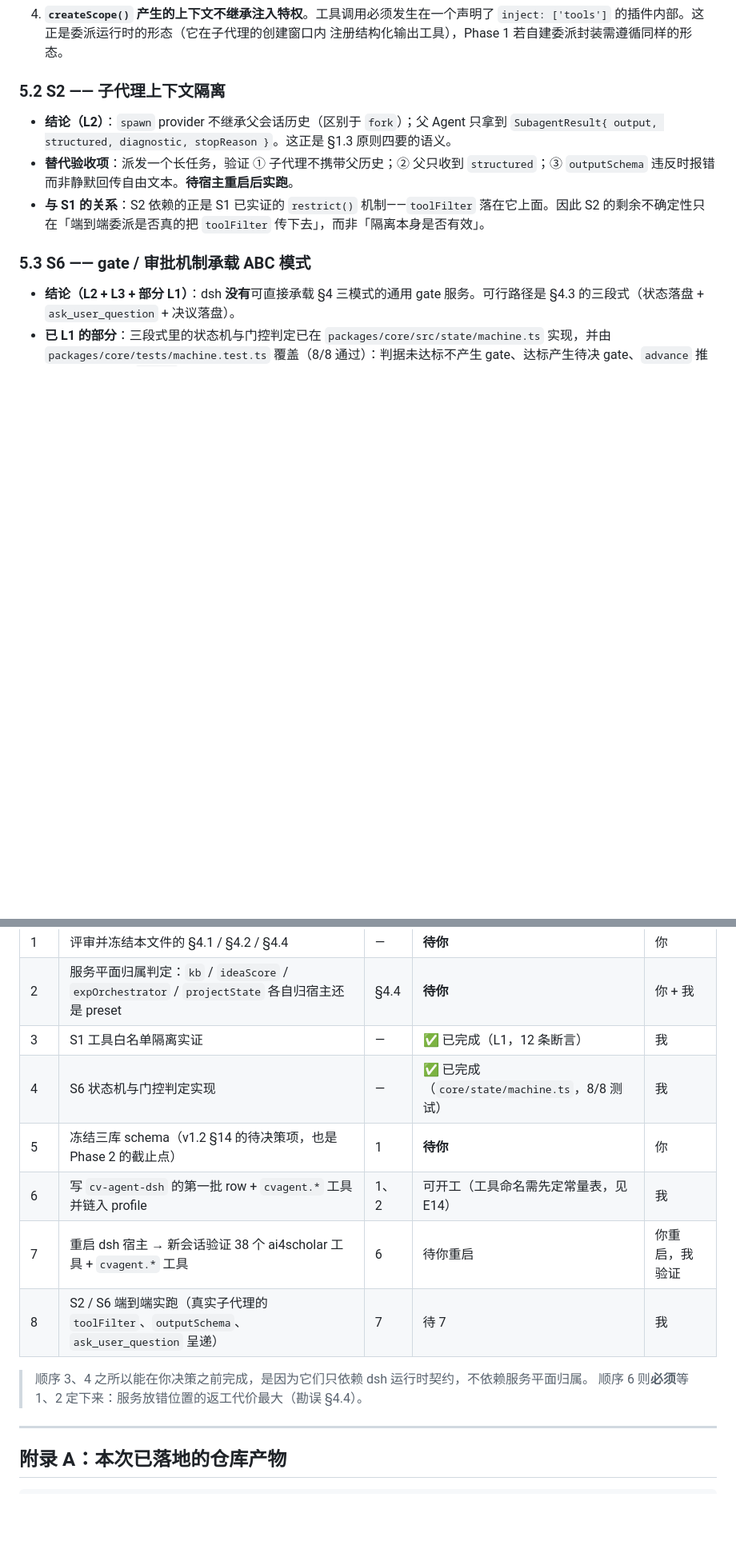
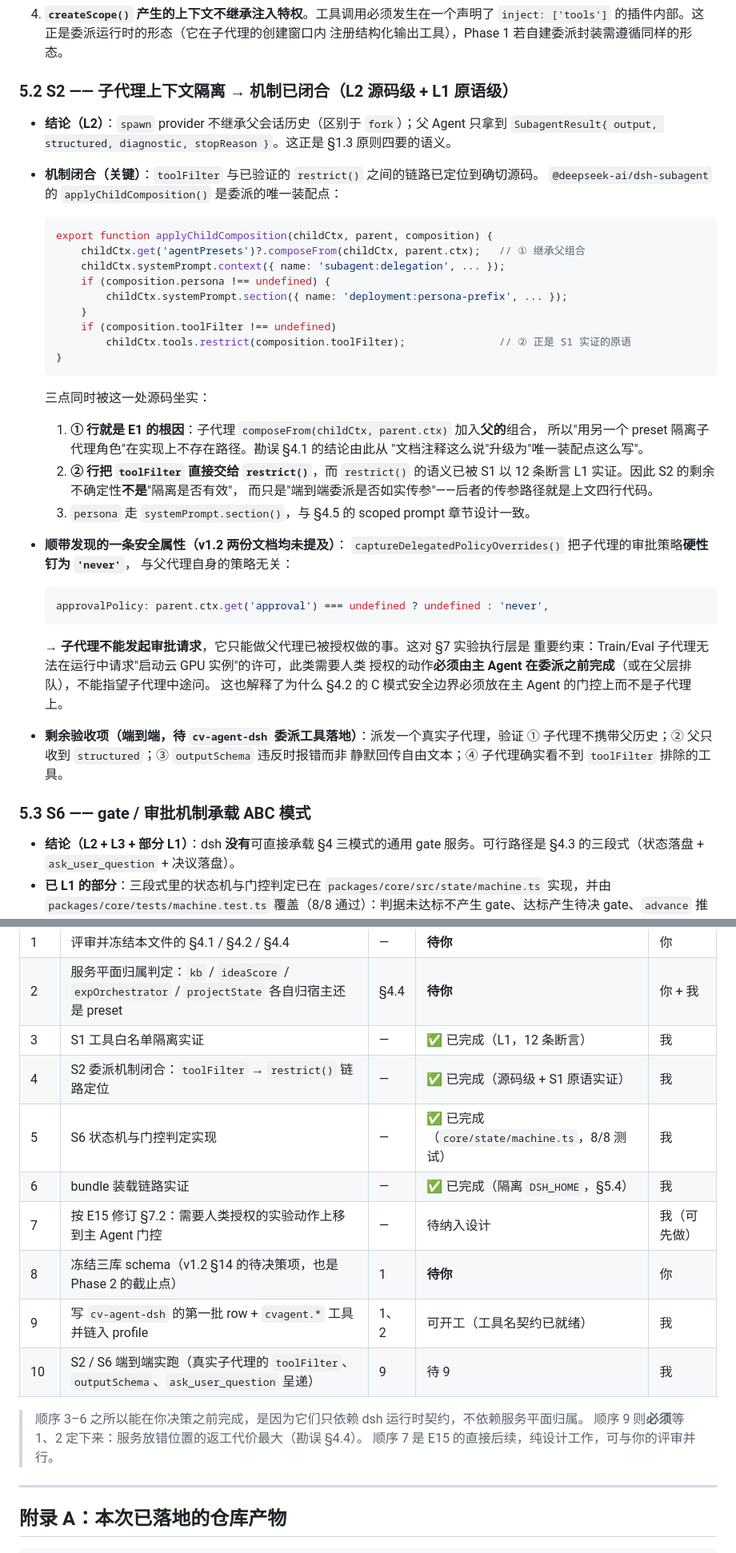
Before and after one commit to zhourunnan1210/cv-agent-dsh, a Markdown page: docs/CV-Research-Agent_勘误与修订设计-v1.3.md, 2 parts joined by grey strips. Shown at 80% size. GitHub-like rendering; blank space fills up the shorter version.

Commit message:
docs(errata): S2 委派机制闭合，新增 E15 审批策略约束
S2 机制闭合：
applyChildComposition() 是委派的唯一装配点，其源码同时坐实三件事：
- composeFrom(childCtx, parent.ctx) 即 E1 根因 —— 子代理加入父的同一份组合，
  「用另一 preset 隔离子代理角色」在实现上不存在路径
- toolFilter 直接交给 restrict()，而该原语的语义已由 S1 以 12 条断言实证，
  故 S2 剩余不确定性仅为端到端传参，不再是隔离是否有效
- persona 走 systemPrompt.section()，与 4.5 的 scoped prompt 章节设计一致

新增 E15（两份原始文档均未提及）：
captureDelegatedPolicyOverrides() 把子代理审批策略硬性钉为 'never'，
与父策略无关 —— 子代理不能中途发起审批。这对 7.2 实验执行层是硬约束：
启动云 GPU 等需授权的动作必须由主 Agent 在委派前完成，不能指望子代理
运行中请求许可。已纳入待办（顺序 7，修订 7.2）。

````diff
--- a/docs/CV-Research-Agent_勘误与修订设计-v1.3.md
+++ b/docs/CV-Research-Agent_勘误与修订设计-v1.3.md
@@ -279,11 +280,50 @@ v1.2 的 §16.2 五段式 prompt 骨架全部塞进 preset 的 persona。实际
    `inject: ['tools']` 的插件内部。这正是委派运行时的形态（它在子代理的创建窗口内
    注册结构化输出工具），Phase 1 若自建委派封装需遵循同样的形态。
 
-### 5.2 S2 —— 子代理上下文隔离
+### 5.2 S2 —— 子代理上下文隔离 → **机制已闭合（L2 源码级 + L1 原语级）**
 
 - **结论（L2）**：`spawn` provider 不继承父会话历史（区别于 `fork`）；父 Agent 只拿到 `SubagentResult{ output, structured, diagnostic, stopReason }`。这正是 §1.3 原则四要的语义。
-- **替代验收项**：派发一个长任务，验证 ① 子代理不携带父历史；② 父只收到 `structured`；③ `outputSchema` 违反时报错而非静默回传自由文本。**待宿主重启后实跑**。
-- **与 S1 的关系**：S2 依赖的正是 S1 已实证的 `restrict()` 机制——`toolFilter` 落在它上面。因此 S2 的剩余不确定性只在「端到端委派是否真的把 `toolFilter` 传下去」，而非「隔离本身是否有效」。
+- **机制闭合（关键）**：`toolFilter` 与已验证的 `restrict()` 之间的链路已定位到确切源码。
+  `@deepseek-ai/dsh-subagent` 的 `applyChildComposition()` 是委派的唯一装配点：
+
+  ```js
+  export function applyChildComposition(childCtx, parent, composition) {
+      childCtx.get('agentPresets')?.composeFrom(childCtx, parent.ctx);   // ① 继承父组合
+      childCtx.systemPrompt.context({ name: 'subagent:delegation', ... });
+      if (composition.persona !== undefined) {
+          childCtx.systemPrompt.section({ name: 'deployment:persona-prefix', ... });
+      }
+      if (composition.toolFilter !== undefined)
+          childCtx.tools.restrict(composition.toolFilter);               // ② 正是 S1 实证的原语
+  }
+  ```
+
+  三点同时被这一处源码坐实：
+
+  1. **① 行就是 E1 的根因**：子代理 `composeFrom(childCtx, parent.ctx)` 加入**父的**组合，
+     所以"用另一个 preset 隔离子代理角色"在实现上不存在路径。勘误 §4.1 的结论由此从
+     "文档注释这么说"升级为"唯一装配点这么写"。
+  2. **② 行把 `toolFilter` 直接交给 `restrict()`**，而 `restrict()` 的语义已被 S1
+     以 12 条断言 L1 实证。因此 S2 的剩余不确定性**不是**"隔离是否有效"，
+     而只是"端到端委派是否如实传参"——后者的传参路径就是上文四行代码。
+  3. `persona` 走 `systemPrompt.section()`，与 §4.5 的 scoped prompt 章节设计一致。
+
+- **顺带发现的一条安全属性（v1.2 两份文档均未提及）**：
+  `captureDelegatedPolicyOverrides()` 把子代理的审批策略**硬性钉为 `'never'`**，
+  与父代理自身的策略无关：
+
+  ```js
+  approvalPolicy: parent.ctx.get('approval') === undefined ? undefined : 'never',
+  ```
+
+  → **子代理不能发起审批请求**，它只能做父代理已被授权做的事。这对 §7 实验执行层是
+  重要约束：Train/Eval 子代理无法在运行中请求"启动云 GPU 实例"的许可，此类需要人类
+  授权的动作**必须由主 Agent 在委派之前完成**（或在父层排队），不能指望子代理中途问。
+  这也解释了为什么 §4.2 的 C 模式安全边界必须放在主 Agent 的门控上而不是子代理上。
+
+- **剩余验收项（端到端，待 `cv-agent-dsh` 委派工具落地）**：派发一个真实子代理，验证
+  ① 子代理不携带父历史；② 父只收到 `structured`；③ `outputSchema` 违反时报错而非
+  静默回传自由文本；④ 子代理确实看不到 `toolFilter` 排除的工具。
 
 ### 5.3 S6 —— gate / 审批机制承载 ABC 模式
 
@@ -356,14 +396,17 @@ v1.2 的 Phase 划分基本合理，但有三处需要调整：
 | 1 | 评审并冻结本文件的 §4.1 / §4.2 / §4.4 | — | **待你** | 你 |
 | 2 | 服务平面归属判定：`kb` / `ideaScore` / `expOrchestrator` / `projectState` 各自归宿主还是 preset | §4.4 | **待你** | 你 + 我 |
 | 3 | S1 工具白名单隔离实证 | — | ✅ 已完成（L1，12 条断言） | 我 |
-| 4 | S6 状态机与门控判定实现 | — | ✅ 已完成（`core/state/machine.ts`，8/8 测试） | 我 |
-| 5 | 冻结三库 schema（v1.2 §14 的待决策项，也是 Phase 2 的截止点） | 1 | **待你** | 你 |
-| 6 | 写 `cv-agent-dsh` 的第一批 row + `cvagent.*` 工具并链入 profile | 1、2 | 可开工（工具命名需先定常量表，见 E14） | 我 |
-| 7 | 重启 dsh 宿主 → 新会话验证 38 个 ai4scholar 工具 + `cvagent.*` 工具 | 6 | 待你重启 | 你重启，我验证 |
-| 8 | S2 / S6 端到端实跑（真实子代理的 `toolFilter`、`outputSchema`、`ask_user_question` 呈递） | 7 | 待 7 | 我 |
+| 4 | S2 委派机制闭合：`toolFilter` → `restrict()` 链路定位 | — | ✅ 已完成（源码级 + S1 原语实证） | 我 |
+| 5 | S6 状态机与门控判定实现 | — | ✅ 已完成（`core/state/machine.ts`，8/8 测试） | 我 |
+| 6 | bundle 装载链路实证 | — | ✅ 已完成（隔离 `DSH_HOME`，§5.4） | 我 |
+| 7 | 按 E15 修订 §7.2：需要人类授权的实验动作上移到主 Agent 门控 | — | 待纳入设计 | 我（可先做） |
+| 8 | 冻结三库 schema（v1.2 §14 的待决策项，也是 Phase 2 的截止点） | 1 | **待你** | 你 |
+| 9 | 写 `cv-agent-dsh` 的第一批 row + `cvagent.*` 工具并链入 profile | 1、2 | 可开工（工具名契约已就绪） | 我 |
+| 10 | S2 / S6 端到端实跑（真实子代理的 `toolFilter`、`outputSchema`、`ask_user_question` 呈递） | 9 | 待 9 | 我 |
 
-> 顺序 3、4 之所以能在你决策之前完成，是因为它们只依赖 dsh 运行时契约，不依赖服务平面归属。
-> 顺序 6 则**必须**等 1、2 定下来：服务放错位置的返工代价最大（勘误 §4.4）。
+> 顺序 3–6 之所以能在你决策之前完成，是因为它们只依赖 dsh 运行时契约，不依赖服务平面归属。
+> 顺序 9 则**必须**等 1、2 定下来：服务放错位置的返工代价最大（勘误 §4.4）。
+> 顺序 7 是 E15 的直接后续，纯设计工作，可与你的评审并行。
 
 ---
 
````
Also changed, not shown: other parts of docs/CV-Research-Agent_勘误与修订设计-v1.3.md (+1 -0 lines).
